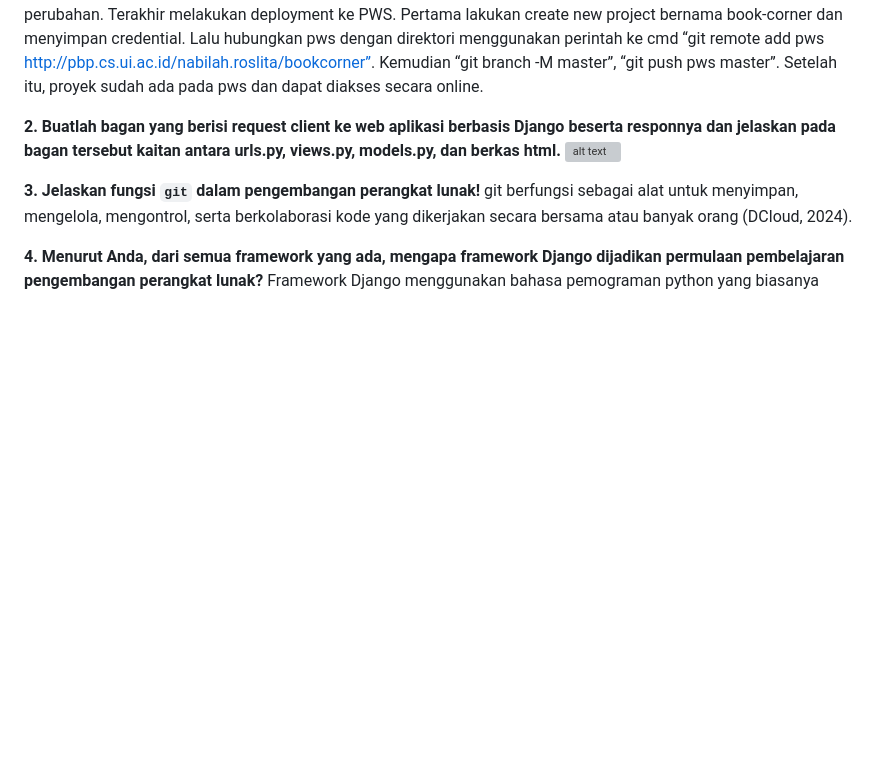
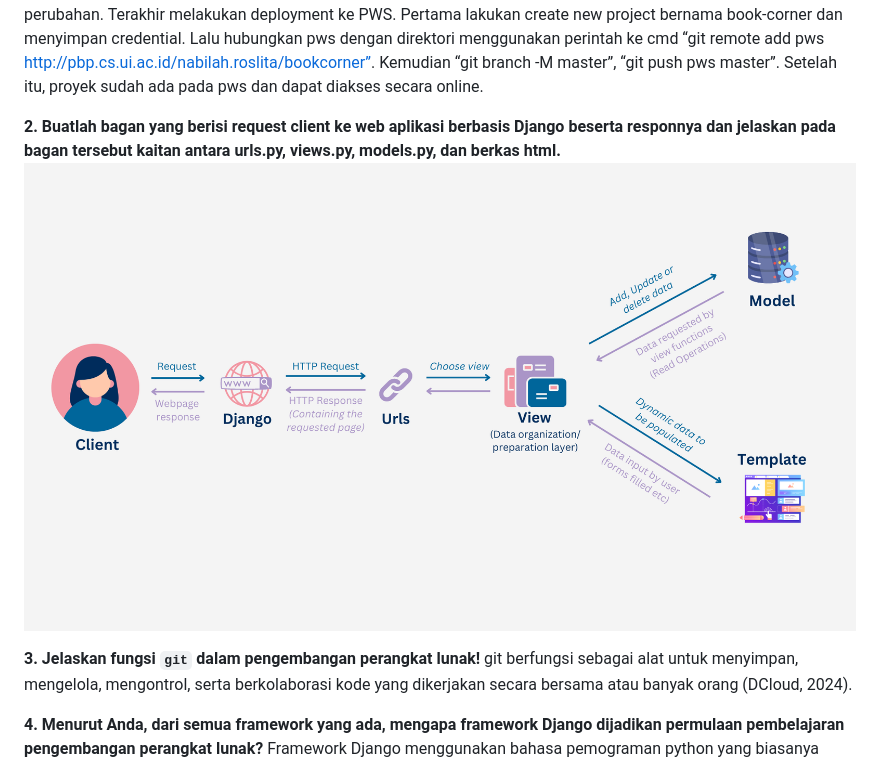
Before and after one commit to nabilahru/book-corner, a Markdown page: README.md, the part around the change. GitHub-like rendering; blank space fills up the shorter version; grey boxes are pictures that could not be loaded.

```diff
--- a/README.md
+++ b/README.md
@@ -17,7 +17,7 @@ Dalam mengimplementasikan MVT, pertama adalah membuka cmd dan pastikan berada pa
 Terakhir melakukan deployment ke PWS. Pertama lakukan create new project bernama book-corner dan menyimpan credential. Lalu hubungkan pws dengan direktori menggunakan perintah ke cmd “git remote add pws http://pbp.cs.ui.ac.id/nabilah.roslita/bookcorner”. Kemudian “git branch -M master”, “git push pws master”. Setelah itu, proyek sudah ada pada pws dan dapat diakses secara online.
 
 ****2. Buatlah bagan yang berisi request client ke web aplikasi berbasis Django beserta responnya dan jelaskan pada bagan tersebut kaitan antara urls.py, views.py, models.py, dan berkas html.****
-![alt text](https://github.com/nabilahru/book-corner/blob/main/Bagan%20Request%20Client%C2%A0ke%20Web%20Aplikasi%20Django.png?raw=true)
+![alt text](https://github.com/nabilahru/book-corner/blob/main/picture/Bagan%20Request%20Client%C2%A0ke%20Web%20Aplikasi%20Django.png?raw=true)
 
 ****3. Jelaskan fungsi `git` dalam pengembangan perangkat lunak!****
 git berfungsi sebagai alat untuk menyimpan, mengelola, mengontrol, serta berkolaborasi kode yang dikerjakan secara bersama atau banyak orang (DCloud, 2024).
```
